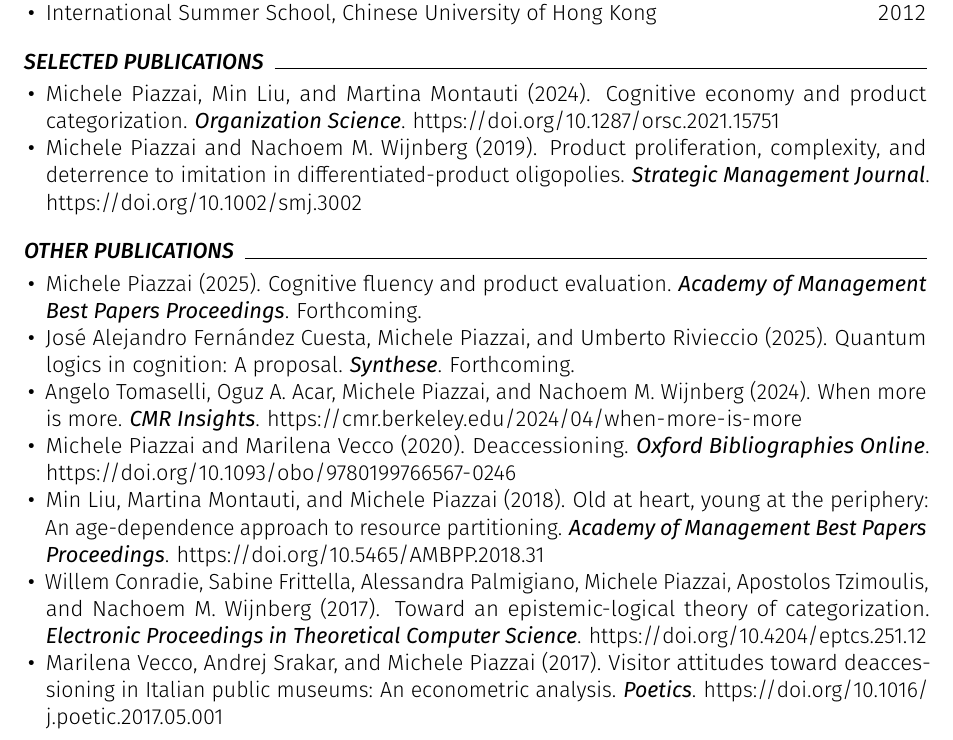
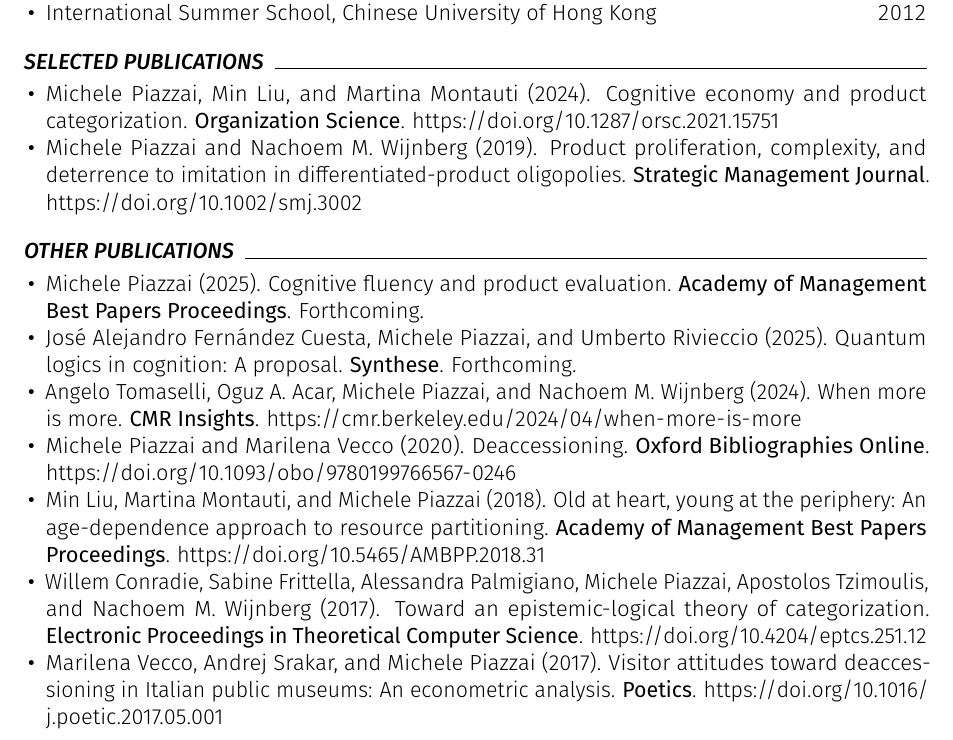
Before and after one commit to piazzai/piazzai.github.io, a LaTeX CV (cv.tex): part of page 1 of 4, cut so that both start at the same text. Compiled offline with pdfLaTeX.

Commit message:
Remove italics

```diff
--- a/cv.tex
+++ b/cv.tex
@@ -53,7 +53,7 @@
 \newcommand\cvsubsection[1]{\medskip\textit{\mdseries #1}\smallskip}
 \newenvironment{cvpubs}{\begin{itemize}[nosep,leftmargin=1em]\firalight}{\end{itemize}}
 \newenvironment{cvlines}{\begin{itemize}[nosep,leftmargin=1em]\firalight}{\end{itemize}}
-\newcommand\cvpub[6][.]{\item #2 (#3). #4#1 \textit{\mdseries #5}. \ifthenelse{\isempty{#6}}{Forthcoming.}{\url{https://#6}}}
+\newcommand\cvpub[6][.]{\item #2 (#3). #4#1 \textmd{#5}. \ifthenelse{\isempty{#6}}{Forthcoming.}{\url{https://#6}}}
 \newcommand\cvline[4][,]{\item #2#1 #3\hfill{\firatabular#4}}
 \cfoot{\footnotesize\firalight\today\ \textbullet\ Page \thepage\ of \pageref{LastPage}}
 
```
Also changed, not shown: cv.pdf.
